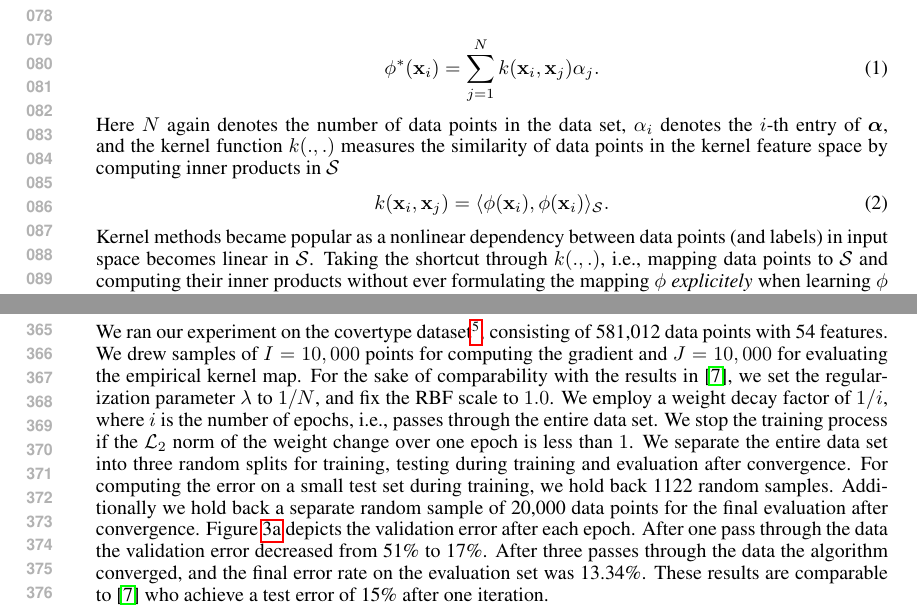
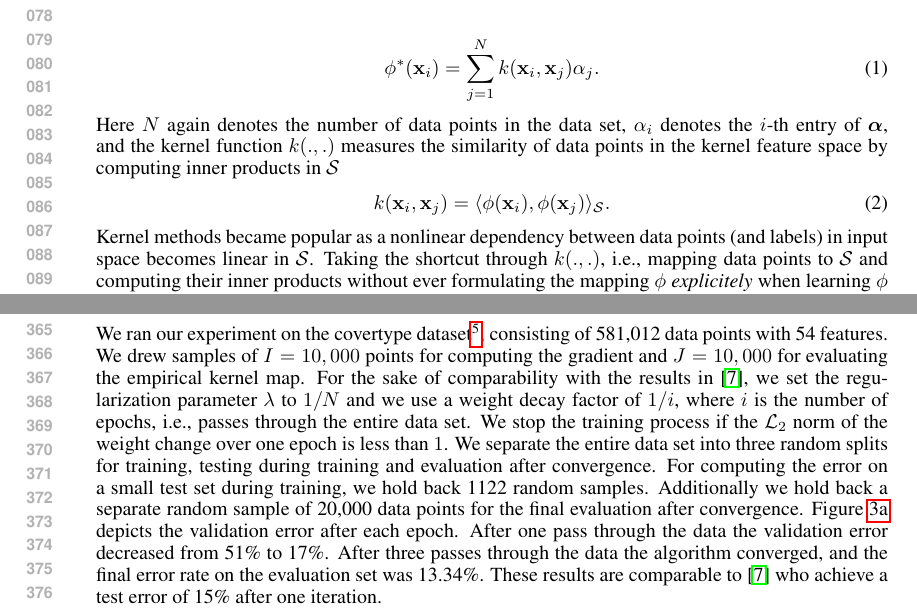
Before and after one commit to afcarl/doubly_random_svm, a LaTeX paper (doc/dsekl_nips/dskl.tex): two parts of pages 2 and 7 of 9, joined at a grey line, cut so that both start at the same text. Compiled offline with pdfLaTeX.

Commit message:
nikolaas comments

```diff
--- a/doc/dsekl_nips/dskl.tex
+++ b/doc/dsekl_nips/dskl.tex
@@ -116,7 +116,7 @@ This section summarizes some of the essentials of kernel machines. For the sake
 \end{align}
 Here $N$ again denotes the number of data points in the data set, $\alpha_i$ denotes the $i$-th entry of $\va$, and the kernel function $k(.,.)$ measures the similarity of data points in the kernel feature space by computing inner products in $\mathcal{S}$
 \begin{align}\label{eq:kernel_function}
-k(\Bx_i,\Bx_j)=\langle \phi(\Bx_i), \phi(\Bx_i)\rangle_{\mathcal{S}}.
+k(\Bx_i,\Bx_j)=\langle \phi(\Bx_i), \phi(\Bx_j)\rangle_{\mathcal{S}}.
 \end{align}
 %
 Kernel methods became popular as a nonlinear dependency between data points (and labels) in input space becomes linear in $\mathcal{S}$.
@@ -311,7 +311,7 @@ This section describes the experiments performed using a parallel, shared-memory
 	\caption{\label{fig:large-scale-experiments}Experiments on a larger data set with a parallel implementation of algorithm \autoref{alg:dskl_svm_distributed}. }
 \end{figure}
 %
-We ran our experiment on the covertype dataset\footnote{\url{https://archive.ics.uci.edu/ml/datasets/Covertype}}, consisting of 581,012 data points with 54 features. We drew samples of $I=10,000$ points for computing the gradient and $J=10,000$ for evaluating the empirical kernel map. For the sake of comparability with the results in~\cite{Dai2014}, we set the regularization parameter $\lambda$ to $1 / N$, and fix the RBF scale to $1.0$. We employ a weight decay factor of $1/i$, where $i$ is the number of epochs, i.e., passes through the entire data set. We stop the training process if the $\mathcal{L}_{2}$ norm of the weight change over one epoch is less than $1$. We separate the entire data set into three random splits for training, testing during training and evaluation after convergence. For computing the error on a small test set during training, we hold back 1122 random samples. Additionally we hold back a separate random sample of 20,000 data points for the final evaluation after convergence. Figure~\ref{fig:covertype_validation} depicts the validation error after each epoch. After one pass through the data the validation error decreased from 51\% to 17\%. After three passes through the data the algorithm converged, and the final error rate on the evaluation set was 13.34\%. These results are comparable to~\cite{Dai2014} who achieve a test error of 15\% after one iteration.
+We ran our experiment on the covertype dataset\footnote{\url{https://archive.ics.uci.edu/ml/datasets/Covertype}}, consisting of 581,012 data points with 54 features. We drew samples of $I=10,000$ points for computing the gradient and $J=10,000$ for evaluating the empirical kernel map. For the sake of comparability with the results in~\cite{Dai2014}, we set the regularization parameter $\lambda$ to $1 / N$ and we use a weight decay factor of $1/i$, where $i$ is the number of epochs, i.e., passes through the entire data set. We stop the training process if the $\mathcal{L}_{2}$ norm of the weight change over one epoch is less than $1$. We separate the entire data set into three random splits for training, testing during training and evaluation after convergence. For computing the error on a small test set during training, we hold back 1122 random samples. Additionally we hold back a separate random sample of 20,000 data points for the final evaluation after convergence. Figure~\ref{fig:covertype_validation} depicts the validation error after each epoch. After one pass through the data the validation error decreased from 51\% to 17\%. After three passes through the data the algorithm converged, and the final error rate on the evaluation set was 13.34\%. These results are comparable to~\cite{Dai2014} who achieve a test error of 15\% after one iteration.
 
 Figure \ref{fig:speedup_58} shows the speedup achieved through the usage of multiple cores in our shared-memory variant.
 Our python implementation of algorithm~\autoref{alg:dskl_svm_distributed} runs on a 48 core machine (having 24 physical cores with hyperthreading) with 500 GB main memory.
```
Also changed, not shown: doc/dsekl_nips/dskl.tex (4 more changed lines).
